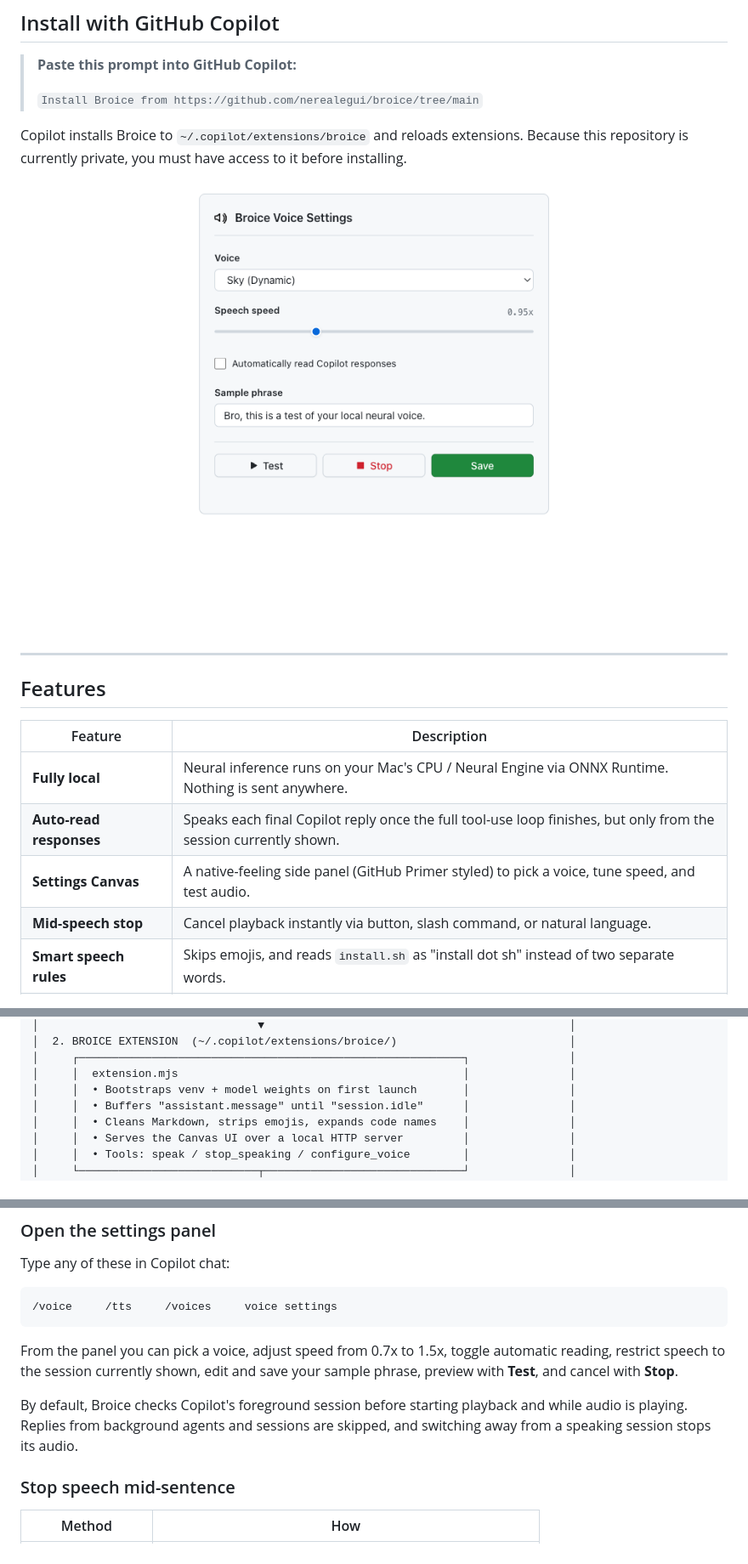
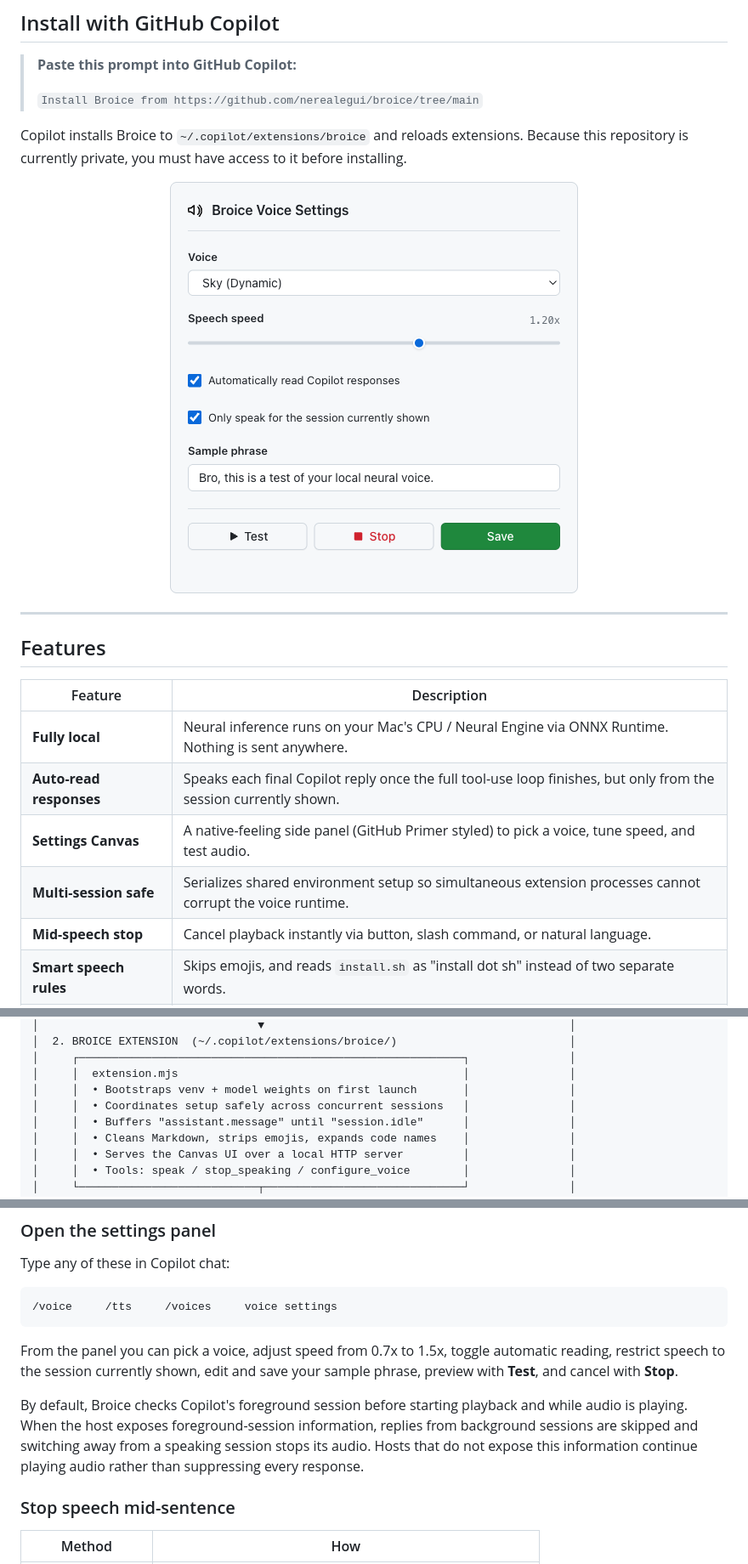
Before and after one commit to nerealegui/broice, a Markdown page: README.md, 3 parts joined by grey strips. Shown at 85% size. Drawn GitHub-style; pictures changed too: docs/settings-panel.png.

Commit message:
Fix voice playback across sessions
Co-authored-by: Copilot App <223556219+Copilot@users.noreply.github.com>

```diff
--- a/README.md
+++ b/README.md
@@ -27,6 +27,7 @@ Copilot installs Broice to `~/.copilot/extensions/broice` and reloads extensions
 | **Fully local** | Neural inference runs on your Mac's CPU / Neural Engine via ONNX Runtime. Nothing is sent anywhere. |
 | **Auto-read responses** | Speaks each final Copilot reply once the full tool-use loop finishes, but only from the session currently shown. |
 | **Settings Canvas** | A native-feeling side panel (GitHub Primer styled) to pick a voice, tune speed, and test audio. |
+| **Multi-session safe** | Serializes shared environment setup so simultaneous extension processes cannot corrupt the voice runtime. |
 | **Mid-speech stop** | Cancel playback instantly via button, slash command, or natural language. |
 | **Smart speech rules** | Skips emojis, and reads `install.sh` as "install dot sh" instead of two separate words. |
 | **Self-bootstrapping** | On first run it creates its own Python venv and downloads model weights automatically. |
@@ -53,6 +54,7 @@ Copilot installs Broice to `~/.copilot/extensions/broice` and reloads extensions
 │     ┌──────────────────────────────────────────────────────────┐               │
 │     │  extension.mjs                                           │               │
 │     │  • Bootstraps venv + model weights on first launch       │               │
+│     │  • Coordinates setup safely across concurrent sessions   │               │
 │     │  • Buffers "assistant.message" until "session.idle"      │               │
 │     │  • Cleans Markdown, strips emojis, expands code names    │               │
 │     │  • Serves the Canvas UI over a local HTTP server         │               │
@@ -166,7 +168,7 @@ Type any of these in Copilot chat:
 
 From the panel you can pick a voice, adjust speed from 0.7x to 1.5x, toggle automatic reading, restrict speech to the session currently shown, edit and save your sample phrase, preview with **Test**, and cancel with **Stop**.
 
-By default, Broice checks Copilot's foreground session before starting playback and while audio is playing. Replies from background agents and sessions are skipped, and switching away from a speaking session stops its audio.
+By default, Broice checks Copilot's foreground session before starting playback and while audio is playing. When the host exposes foreground-session information, replies from background sessions are skipped and switching away from a speaking session stops its audio. Hosts that do not expose this information continue playing audio rather than suppressing every response.
 
 ### Stop speech mid-sentence
 
```
Also changed, not shown: 4 other files.
